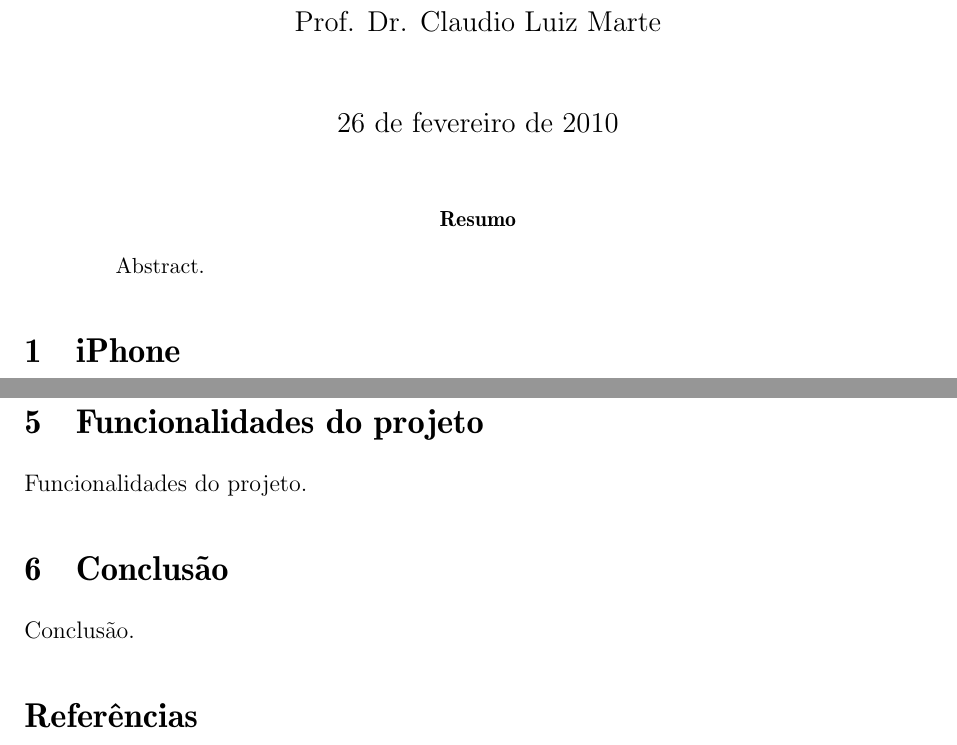
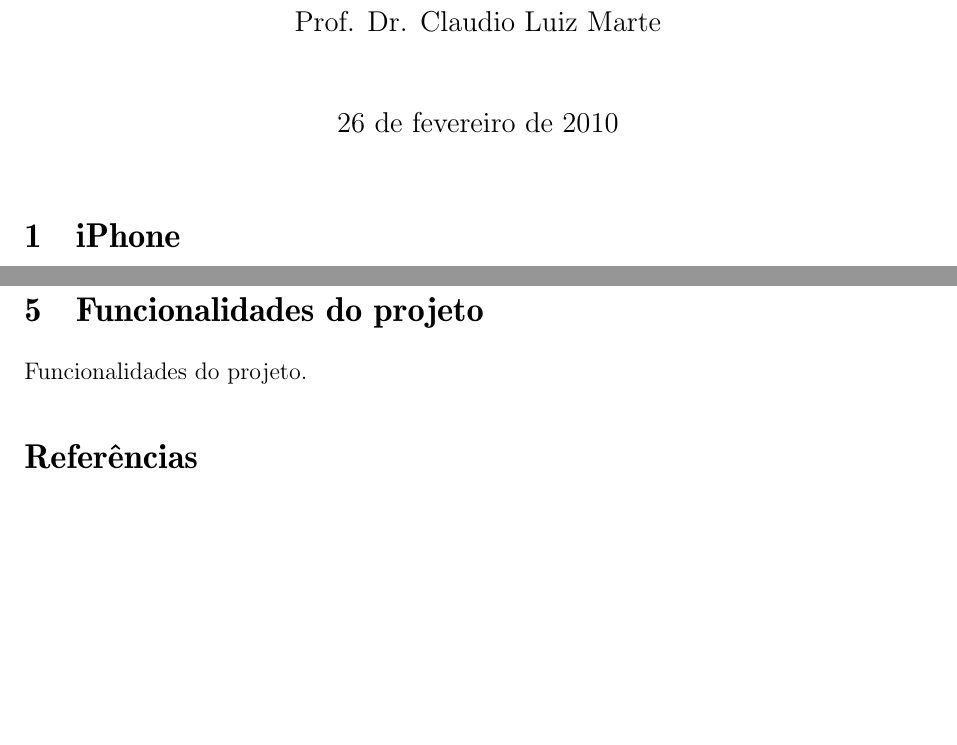
Before and after one commit to mmassaki/tcc-kzsh, a LaTeX document (report/report.ltx): two parts of pages 1 and 13 of 13, joined at a grey line, cut so that both start at the same text, the shorter picture padded with empty space. Compiled offline with pdfLaTeX.

Commit message:
pequenas correcoes

```diff
--- a/report/report.ltx
+++ b/report/report.ltx
@@ -36,9 +36,9 @@
 
 \maketitle
 
-\begin{abstract}
-Abstract.
-\end{abstract}
+%\begin{abstract}
+%Abstract.
+%\end{abstract}
 
 %%%%%%%%%%%%%%%%%%%%%%%%%%%%%%%%%%%%%%%%%%%%%%%%%%%%%%%%%%%%%%%%%%%%%%%%%%%%%%%%
 % iPhone
@@ -354,8 +354,8 @@
 %%%%%%%%%%%%%%%%%%%%%%%%%%%%%%%%%%%%%%%%%%%%%%%%%%%%%%%%%%%%%%%%%%%%%%%%%%%%%%%%
 % Conclusão
 %%%%%%%%%%%%%%%%%%%%%%%%%%%%%%%%%%%%%%%%%%%%%%%%%%%%%%%%%%%%%%%%%%%%%%%%%%%%%%%%
-\section{Conclusão}
-Conclusão.
+%\section{Conclusão}
+%Conclusão.
 
 %%%%%%%%%%%%%%%%%%%%%%%%%%%%%%%%%%%%%%%%%%%%%%%%%%%%%%%%%%%%%%%%%%%%%%%%%%%%%%%%
 % Referências
```
Also changed, not shown: report/report.ltx (2 more changed lines).
